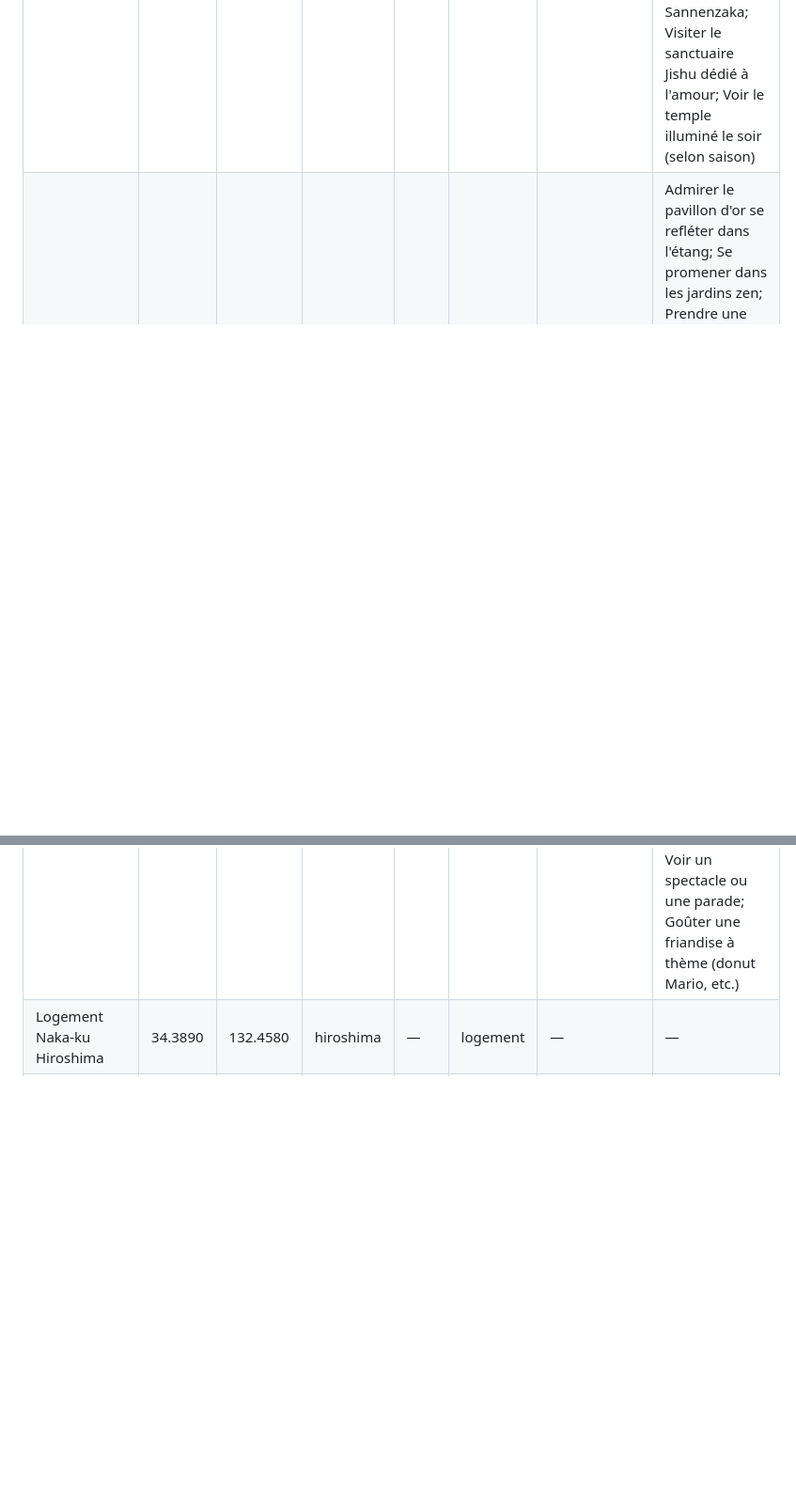
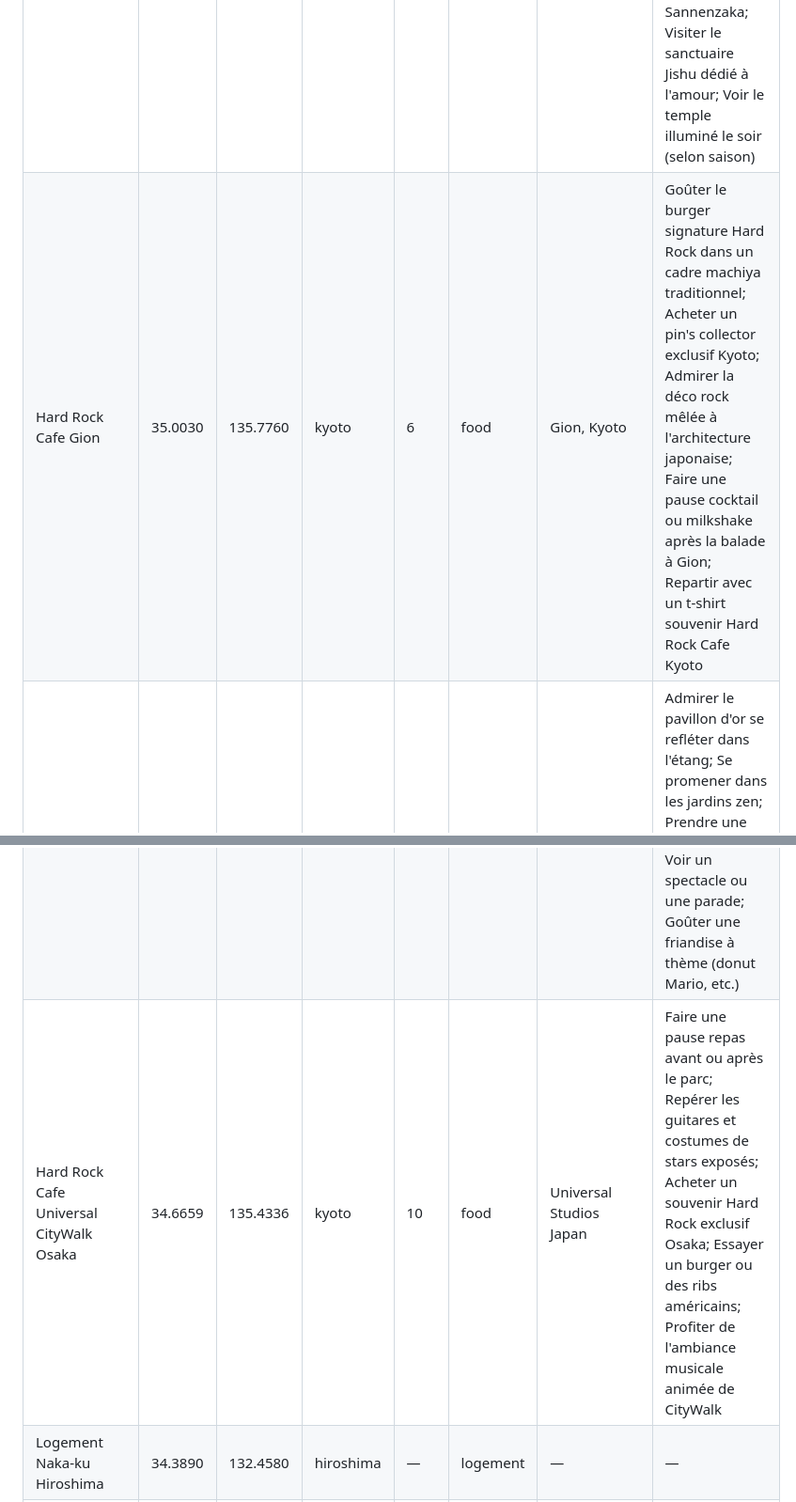
Before and after one commit to bikroy-stack/japan-trip-2026, a Markdown page: japon_itineraire_2026.md, 2 parts joined by grey strips. Shown at 94% size. Rendered like a GitHub page; blank space fills up the shorter version.

Commit message:
feat: add Hard Rock Cafe pins near Gion, USJ CityWalk and Ueno
Three new map markers in the Coordonnées table (no code changes —
maps/Itinéraire are MD-driven): Hard Rock Cafe Gion (Kyoto, day 6,
matches the evening Gion stroll and surfaces a Top5 + photo in the
detail panel), Hard Rock Cafe Universal CityWalk Osaka (day 10), and
Hard Rock Cafe Ueno-Eki (Tokyo II, day 18).

Co-Authored-By: Claude Sonnet 4.6 <noreply@anthropic.com>

```diff
--- a/japon_itineraire_2026.md
+++ b/japon_itineraire_2026.md
@@ -726,12 +726,14 @@ Couvre tram Hiroden + ferry Matsudai (Miyajima) + **-25% sur le téléphérique!
 | Logement Higashiyama | 35.0115 | 135.7826 | kyoto | — | logement | — | — |
 | Fushimi Inari Taisha | 34.9677 | 135.7792 | kyoto | 6 | UNESCO | Fushimi Inari-taisha | Marcher sous les milliers de torii rouges; Grimper jusqu'au sommet de la montagne Inari; Repérer les statues de renards (kitsune); Acheter un omikuji (oracle écrit); Prendre des photos dans le tunnel de torii |
 | Kiyomizudera | 34.9947 | 135.7847 | kyoto | 6 | UNESCO | Kiyomizu-dera | Admirer la vue depuis la terrasse en bois; Boire l'eau de la cascade Otowa; Se promener dans le quartier historique de Sannenzaka; Visiter le sanctuaire Jishu dédié à l'amour; Voir le temple illuminé le soir (selon saison) |
+| Hard Rock Cafe Gion | 35.0030 | 135.7760 | kyoto | 6 | food | Gion, Kyoto | Goûter le burger signature Hard Rock dans un cadre machiya traditionnel; Acheter un pin's collector exclusif Kyoto; Admirer la déco rock mêlée à l'architecture japonaise; Faire une pause cocktail ou milkshake après la balade à Gion; Repartir avec un t-shirt souvenir Hard Rock Cafe Kyoto |
 | Kinkaku-ji | 35.0394 | 135.7292 | kyoto | 7 | UNESCO | Kinkaku-ji | Admirer le pavillon d'or se refléter dans l'étang; Se promener dans les jardins zen; Prendre une photo depuis le point de vue classique; Visiter le petit temple et jardin de thé; Acheter un porte-bonheur au sanctuaire |
 | Forêt de bambous Arashiyama | 35.0168 | 135.6713 | kyoto | 7 | nature | Arashiyama Bamboo Grove | Marcher dans l'allée de bambous géants; Visiter le temple Tenryu-ji voisin; Prendre le petit train Sagano Romantic; Faire une balade en bateau sur la rivière Hozu; Croiser des singes au parc Iwatayama |
 | Nara Park + Todai-ji | 34.6890 | 135.8398 | kyoto | 8 | UNESCO | Tōdai-ji | Nourrir les cerfs sacrés en liberté; Admirer le grand Bouddha du Todai-ji; Visiter le sanctuaire Kasuga Taisha; Se promener dans le parc parmi les lanternes de pierre; Goûter des mochis traditionnels de Nara |
 | Château Nijo | 35.0141 | 135.7484 | kyoto | 9 | UNESCO | Nijō Castle | Marcher sur les célèbres planchers chanteurs (nightingale floor); Admirer les peintures sur paravents anciens; Se promener dans les jardins du château; Découvrir l'histoire des shoguns Tokugawa; Observer les douves et remparts du château |
 | Philosopher's Path | 35.0215 | 135.7942 | kyoto | 9 | nature | Philosopher's Path | Se promener le long du canal bordé de cerisiers; Visiter de petits temples cachés sur le chemin; S'arrêter dans un café avec vue sur le canal; Acheter de l'artisanat dans les petites boutiques; Rejoindre le temple Ginkaku-ji au bout du chemin |
 | Universal Studios Japan | 34.6657 | 135.4323 | kyoto | 10 | fun | Universal Studios Japan | Découvrir le monde de Super Nintendo World; Faire le grand huit de Hollywood Dream; Visiter le quartier de Harry Potter; Voir un spectacle ou une parade; Goûter une friandise à thème (donut Mario, etc.) |
+| Hard Rock Cafe Universal CityWalk Osaka | 34.6659 | 135.4336 | kyoto | 10 | food | Universal Studios Japan | Faire une pause repas avant ou après le parc; Repérer les guitares et costumes de stars exposés; Acheter un souvenir Hard Rock exclusif Osaka; Essayer un burger ou des ribs américains; Profiter de l'ambiance musicale animée de CityWalk |
 | Logement Naka-ku Hiroshima | 34.3890 | 132.4580 | hiroshima | — | logement | — | — |
 | Dôme Genbaku | 34.3955 | 132.4534 | hiroshima | 11 | UNESCO | Hiroshima Peace Memorial | Observer le dôme préservé en mémoire de la bombe; Se recueillir au monument de la paix; Voir le Monument des enfants et les grues en origami; Marcher dans le parc commémoratif de la paix; Lire les panneaux explicatifs historiques |
 | Musée Mémorial de la Paix | 34.3953 | 132.4536 | hiroshima | 12 | culture | Hiroshima Peace Memorial Museum | Découvrir les expositions sur la bombe atomique; Voir les objets et témoignages des survivants; Apprendre l'histoire de la reconstruction d'Hiroshima; Visiter le parc commémoratif attenant; Assister à un témoignage si disponible |
```
Also changed, not shown: other parts of japon_itineraire_2026.md (+1 -0 lines).
